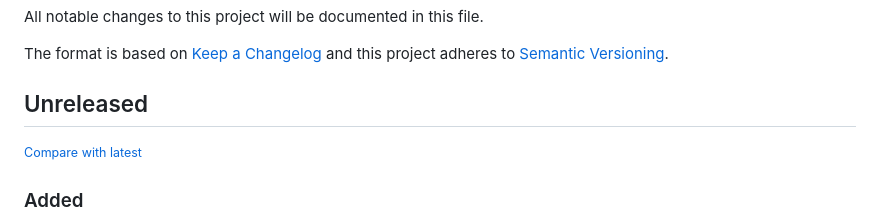
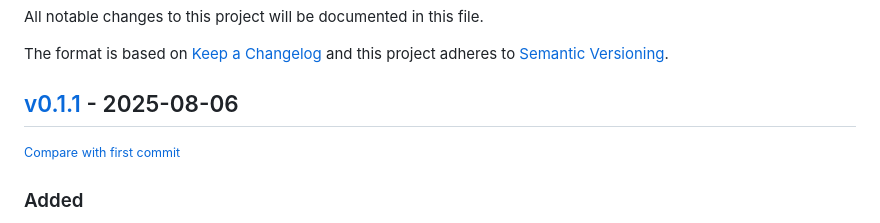
Before and after one commit to andre-romano/file_conversor, a Markdown page: CHANGELOG.md, the part around one of its changes. Drawn GitHub-style.

Commit message:
=> CHANGELOG.md for 0.1.1

```diff
--- a/CHANGELOG.md
+++ b/CHANGELOG.md
@@ -6,9 +6,9 @@ The format is based on [Keep a Changelog](http://keepachangelog.com/en/1.0.0/)
 and this project adheres to [Semantic Versioning](http://semver.org/spec/v2.0.0.html).
 
 <!-- insertion marker -->
-## Unreleased
+## [v0.1.1](https://github.com/andre-romano/file_conversor/releases/tag/v0.1.1) - 2025-08-06
 
-<small>[Compare with latest](https://github.com/andre-romano/file_conversor/compare/be0a5b8d08cfe742e966f0b1b5b4211c6fe0bd15...HEAD)</small>
+<small>[Compare with first commit](https://github.com/andre-romano/file_conversor/compare/be0a5b8d08cfe742e966f0b1b5b4211c6fe0bd15...v0.1.1)</small>
 
 ### Added
 
```
Also changed, not shown: other parts of CHANGELOG.md (+0 -2 lines).
